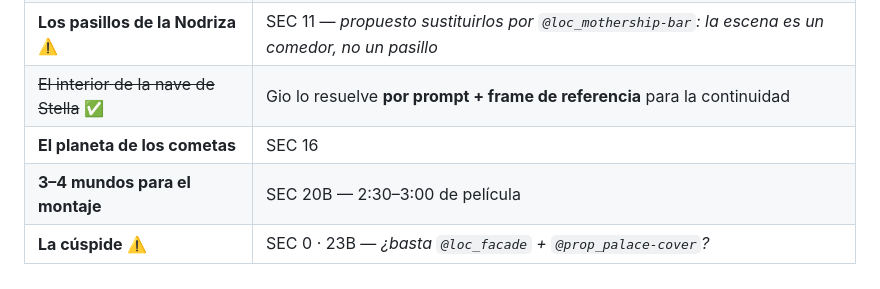
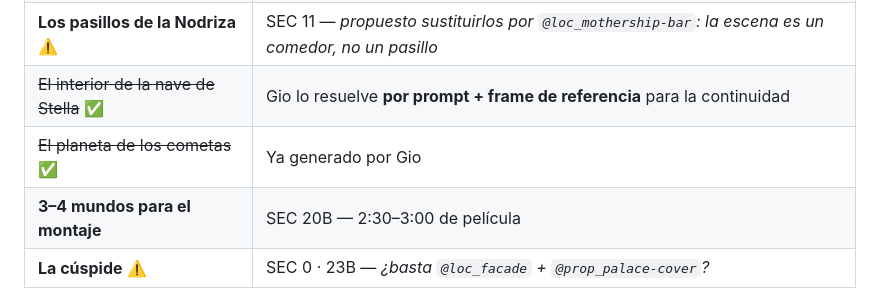
Before and after one commit to giopark4444-commits/stella-, a Markdown page: guion/TAGS.md, the part around the change. Drawn GitHub-style.

Commit message:
El planeta de los cometas, generado. Quedan 8 piezas
Gio ya tiene las locaciones del planeta de los cometas. Con eso las locaciones bajan
a UNA segura —los 3-4 mundos del montaje— mas una dudosa: los pasillos de la
Nodriza, que probablemente se resuelven con @loc_mothership-bar.

Empezamos el dia en 33 piezas pendientes y quedan 8:
 · 2 personajes: los tres pilotos · Stella en el tanque
 · 1 locacion: los 3-4 mundos del montaje
 · 5 props: los tres cristales de Nima · el escudo de Vera · la espada, la lanza y
   el arco · el mapa del salon · el proyector de Vera

Co-Authored-By: Claude Fable 5 <noreply@anthropic.com>

```diff
--- a/guion/TAGS.md
+++ b/guion/TAGS.md
@@ -220,7 +220,7 @@ a Stella** — o el alojamiento del Orbe en su sala. Si es la caja, ya no hace f
 | ~~El camarote de Stella~~ ✅ | Se rueda en **el salón**: `@loc_mothership-hall` |
 | **Los pasillos de la Nodriza** ⚠️ | SEC 11 — *propuesto sustituirlos por `@loc_mothership-bar`: la escena es un comedor, no un pasillo* |
 | ~~El interior de la nave de Stella~~ ✅ | Gio lo resuelve **por prompt + frame de referencia** para la continuidad |
-| **El planeta de los cometas** | SEC 16 |
+| ~~El planeta de los cometas~~ ✅ | Ya generado por Gio |
 | **3–4 mundos para el montaje** | SEC 20B — 2:30–3:00 de película |
 | **La cúspide** ⚠️ | SEC 0 · 23B — *¿basta `@loc_facade` + `@prop_palace-cover`?* |
 
```
